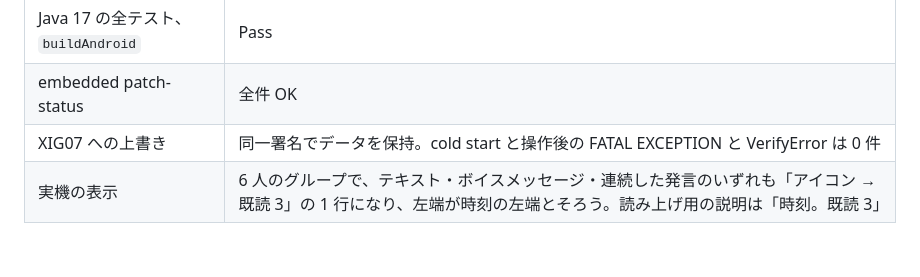
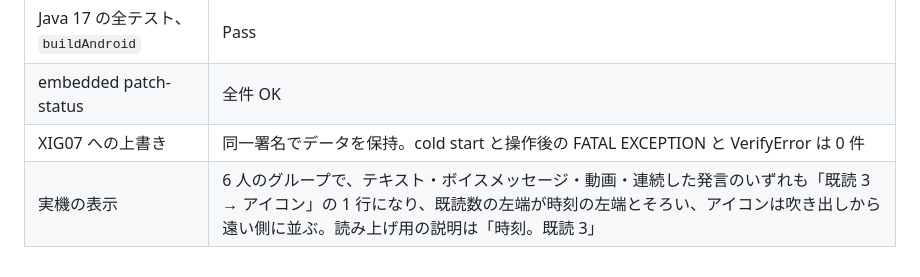
Before and after one commit to uta-a/linimal, a Markdown page: docs/testing/baseline-matrix.md, the part around the change. GitHub-like rendering.

Commit message:
docs: 既読者のアイコンを外側に置いた実機確認を記録する
Co-Authored-By: Claude Opus 5.5 <noreply@anthropic.com>

```diff
--- a/docs/testing/baseline-matrix.md
+++ b/docs/testing/baseline-matrix.md
@@ -577,4 +577,4 @@ Linimal の設定画面、再起動の確認、既読なし閲覧の案内とメ
 | Java 17 の全テスト、`buildAndroid` | Pass |
 | embedded patch-status | 全件 OK |
 | XIG07 への上書き | 同一署名でデータを保持。cold start と操作後の FATAL EXCEPTION と VerifyError は 0 件 |
-| 実機の表示 | 6 人のグループで、テキスト・ボイスメッセージ・連続した発言のいずれも「アイコン → 既読 3」の 1 行になり、左端が時刻の左端とそろう。読み上げ用の説明は「時刻。既読 3」 |
+| 実機の表示 | 6 人のグループで、テキスト・ボイスメッセージ・動画・連続した発言のいずれも「既読 3 → アイコン」の 1 行になり、既読数の左端が時刻の左端とそろい、アイコンは吹き出しから遠い側に並ぶ。読み上げ用の説明は「時刻。既読 3」 |
```
